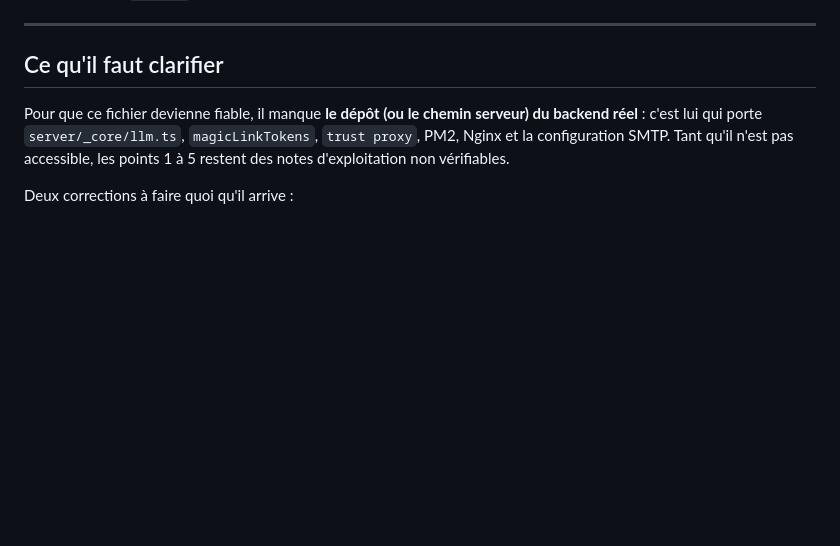
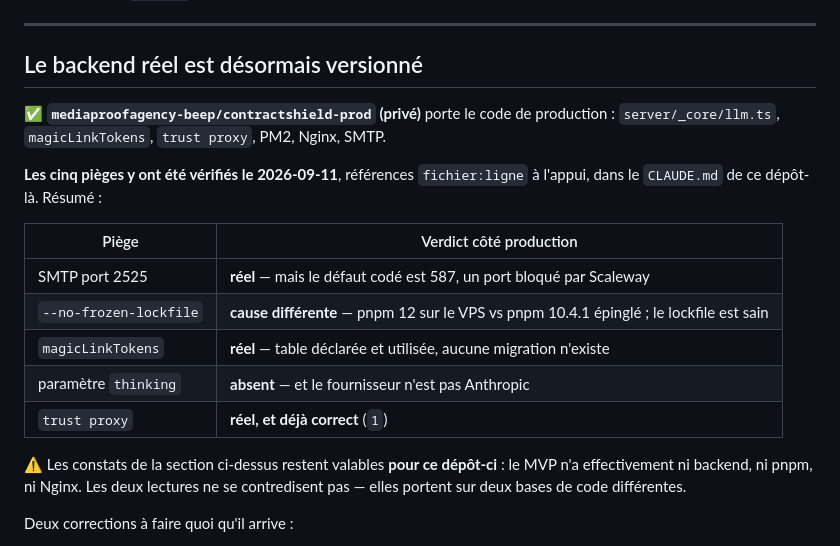
Before and after one commit to mediaproofagency-beep/Contractshield, a Markdown page: CLAUDE.md, the part around the change. Rendered like a GitHub page; blank space fills up the shorter version.

Commit message:
Point to the now-versioned production backend
The production code is now in the private repository
mediaproofagency-beep/contractshield-prod, where the five deployment
pitfalls were verified against real code with file:line references.

Replaces the "what needs clarifying" section, which said the backend was
missing, with a summary of the verdicts and a pointer. The findings about
this repository stay as they are: the MVP genuinely has no backend, no
pnpm and no Nginx, so the two readings describe two different codebases
rather than contradicting each other.

Co-Authored-By: Claude Opus 5 <noreply@anthropic.com>
Claude-Session: https://claude.ai/code/session_01XfQ5EtKgre1JvRLJHFjHjj

```diff
--- a/CLAUDE.md
+++ b/CLAUDE.md
@@ -256,12 +256,25 @@ après suppression (forks, caches, archives).
 
 ---
 
-## Ce qu'il faut clarifier
+## Le backend réel est désormais versionné
 
-Pour que ce fichier devienne fiable, il manque **le dépôt (ou le chemin serveur) du
-backend réel** : c'est lui qui porte `server/_core/llm.ts`, `magicLinkTokens`,
-`trust proxy`, PM2, Nginx et la configuration SMTP. Tant qu'il n'est pas accessible,
-les points 1 à 5 restent des notes d'exploitation non vérifiables.
+✅ **`mediaproofagency-beep/contractshield-prod` (privé)** porte le code de production :
+`server/_core/llm.ts`, `magicLinkTokens`, `trust proxy`, PM2, Nginx, SMTP.
+
+**Les cinq pièges y ont été vérifiés le 2026-09-11**, références `fichier:ligne` à
+l'appui, dans le `CLAUDE.md` de ce dépôt-là. Résumé :
+
+| Piège | Verdict côté production |
+|---|---|
+| SMTP port 2525 | **réel** — mais le défaut codé est 587, un port bloqué par Scaleway |
+| `--no-frozen-lockfile` | **cause différente** — pnpm 12 sur le VPS vs pnpm 10.4.1 épinglé ; le lockfile est sain |
+| `magicLinkTokens` | **réel** — table déclarée et utilisée, aucune migration n'existe |
+| paramètre `thinking` | **absent** — et le fournisseur n'est pas Anthropic |
+| `trust proxy` | **réel, et déjà correct** (`1`) |
+
+⚠️ Les constats de la section ci-dessus restent valables **pour ce dépôt-ci** : le MVP
+n'a effectivement ni backend, ni pnpm, ni Nginx. Les deux lectures ne se contredisent
+pas — elles portent sur deux bases de code différentes.
 
 Deux corrections à faire quoi qu'il arrive :
 - **Extraire le tarball** et versionner le code réellement, ou retirer le tarball de `main`.
```
